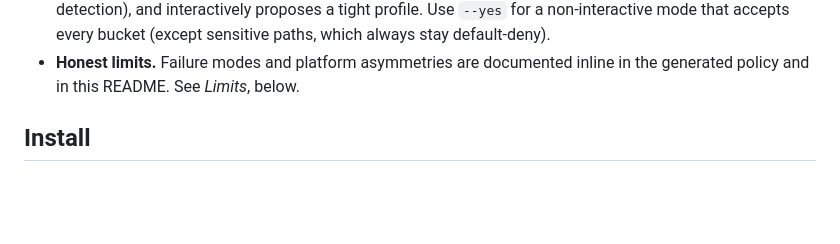
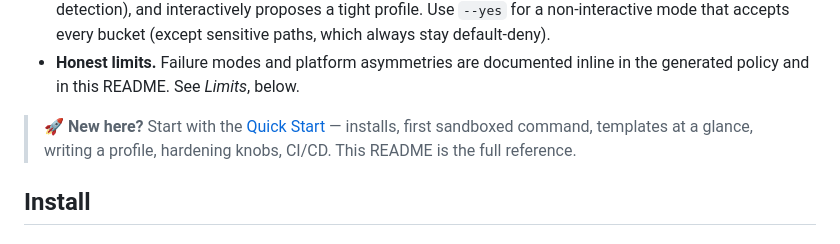
Before and after one commit to DatanoiseTV/sandkasten, a Markdown page: README.md, the part around the change. Rendered like a GitHub page; blank space fills up the shorter version.

```diff
--- a/README.md
+++ b/README.md
@@ -41,6 +41,10 @@ Unprivileged — sandkasten itself never requires root.
   which always stay default-deny).
 - **Honest limits.** Failure modes and platform asymmetries are documented
   inline in the generated policy and in this README. See *Limits*, below.
+
+> 🚀 **New here?** Start with the [Quick Start](docs/QUICKSTART.md) —
+> installs, first sandboxed command, templates at a glance, writing a
+> profile, hardening knobs, CI/CD. This README is the full reference.
 
 ## Install
 
```
Also changed, not shown: docs/QUICKSTART.md (added, +242 -0 lines).
